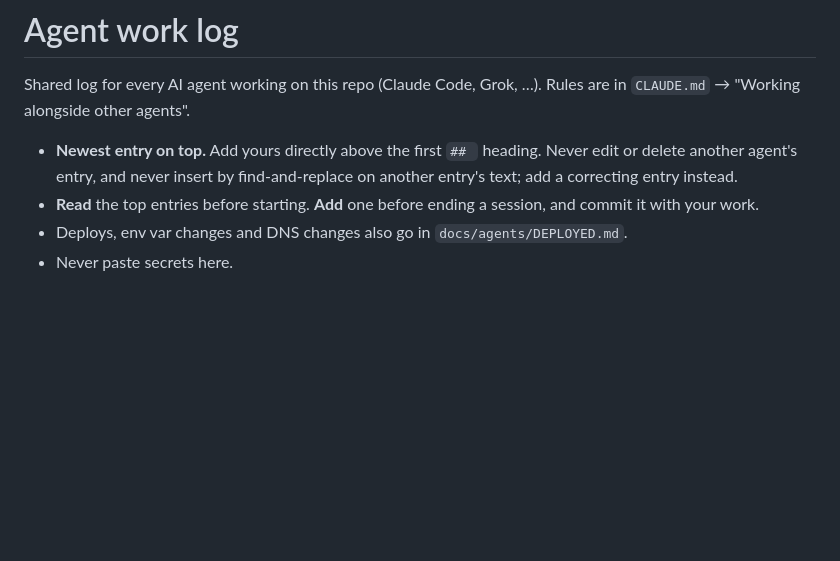
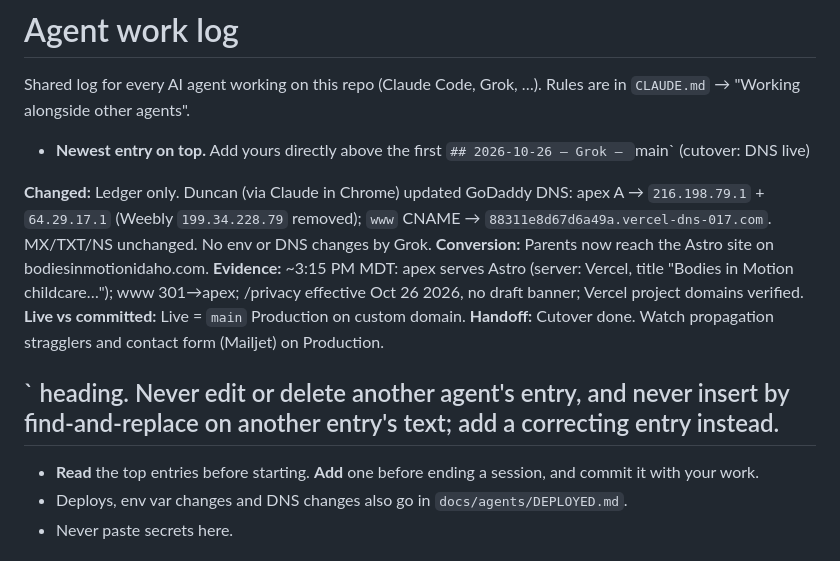
Before and after one commit to funkiedunkie/bim-website, a Markdown page: docs/agents/WORKLOG.md, the part around the change. GitHub-like rendering; blank space fills up the shorter version.

Commit message:
docs: ledger — DNS cutover live on Vercel

```diff
--- a/docs/agents/WORKLOG.md
+++ b/docs/agents/WORKLOG.md
@@ -2,7 +2,15 @@
 
 Shared log for every AI agent working on this repo (Claude Code, Grok, …). Rules are in `CLAUDE.md` → "Working alongside other agents".
 
-- **Newest entry on top.** Add yours directly above the first `## ` heading. Never edit or delete another agent's entry, and never insert by find-and-replace on another entry's text; add a correcting entry instead.
+- **Newest entry on top.** Add yours directly above the first `## 2026-10-26 — Grok — `main` (cutover: DNS live)
+
+**Changed:** Ledger only. Duncan (via Claude in Chrome) updated GoDaddy DNS: apex A → `216.198.79.1` + `64.29.17.1` (Weebly `199.34.228.79` removed); `www` CNAME → `88311e8d67d6a49a.vercel-dns-017.com`. MX/TXT/NS unchanged. No env or DNS changes by Grok.
+**Conversion:** Parents now reach the Astro site on bodiesinmotionidaho.com.
+**Evidence:** ~3:15 PM MDT: apex serves Astro (server: Vercel, title "Bodies in Motion childcare…"); www 301→apex; /privacy effective Oct 26 2026, no draft banner; Vercel project domains verified.
+**Live vs committed:** Live = `main` Production on custom domain.
+**Handoff:** Cutover done. Watch propagation stragglers and contact form (Mailjet) on Production.
+
+## ` heading. Never edit or delete another agent's entry, and never insert by find-and-replace on another entry's text; add a correcting entry instead.
 - **Read** the top entries before starting. **Add** one before ending a session, and commit it with your work.
 - Deploys, env var changes and DNS changes also go in `docs/agents/DEPLOYED.md`.
 - Never paste secrets here.
```
Also changed, not shown: docs/agents/DEPLOYED.md (+2 -1 lines).
